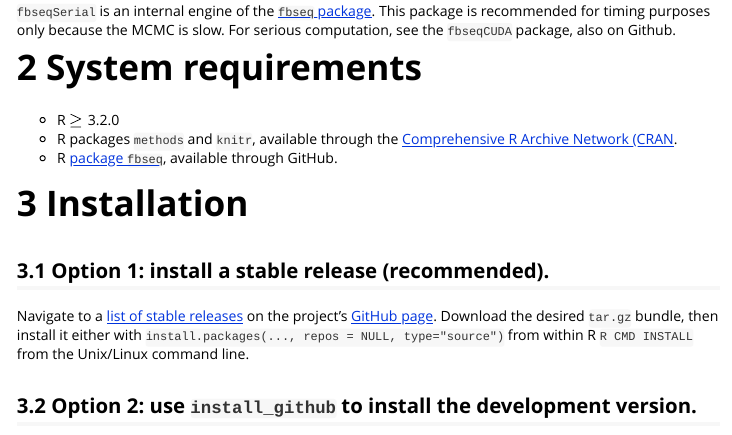
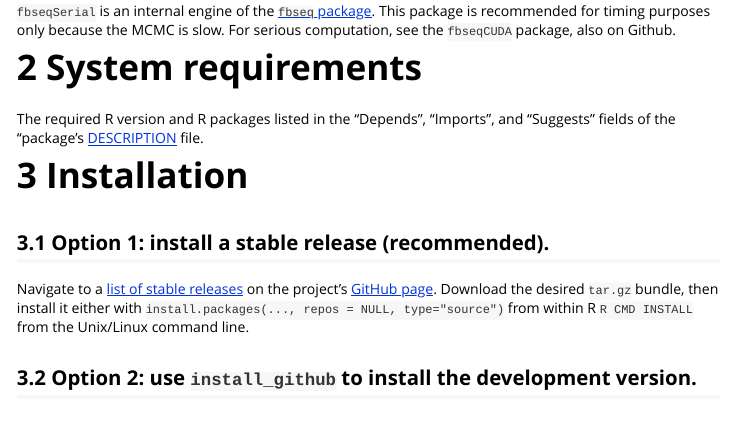
Before and after one commit to NiemiLab/fbseqOpenMP, an R Markdown document (vignettes/install.Rmd): the page in a window 1100 px wide, from 390 px down. The pictures show the output file vignettes/install.html that the author committed with the source, opened offline.

Commit message:
Edit vignettes

```diff
--- a/vignettes/install.Rmd
+++ b/vignettes/install.Rmd
@@ -18,9 +18,7 @@ vignette: >
 
 # System requirements
 
-- R $\ge$ 3.2.0
-- R packages `methods` and `knitr`, available through the [Comprehensive R Archive Network (CRAN](https://cran.r-project.org/).
-- R [package `fbseq`](https://github.com/wlandau/fbseq), available through GitHub.
+The required R version and R packages listed in the  "Depends", "Imports", and "Suggests" fields of the "package's [DESCRIPTION](https://github.com/wlandau/fbseqSerial/blob/master/DESCRIPTION) file.
 
 # Installation
 
```
Also changed, not shown: README.md, vignettes/install.html.
